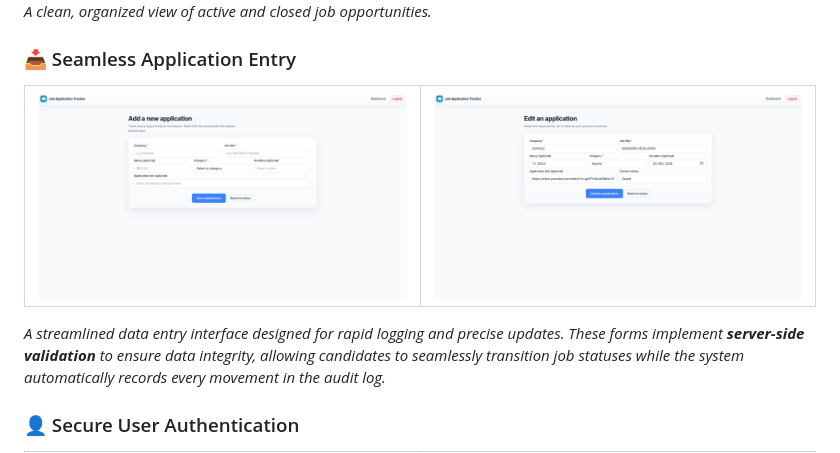
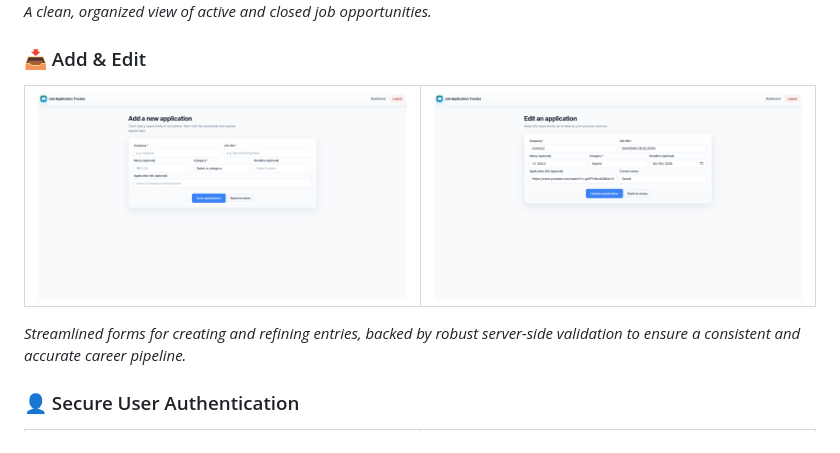
Before and after one commit to williamgrocha/job-application-tracker, a Markdown page: README.md, the part around the change. GitHub-like rendering.

Commit message:
Revise application entry section in README
Updated section on application entry to enhance clarity and conciseness.

```diff
--- a/README.md
+++ b/README.md
@@ -11,7 +11,7 @@
 ![Application List](/static/index.png)
 *A clean, organized view of active and closed job opportunities.*
 
-### 📥 Seamless Application Entry
+### 📥 Add & Edit
 <table width="100%">
   <tr>
     <td width="50%" align="center">
@@ -24,10 +24,7 @@
 </table>
 <p align="start">
   <i>
-    A streamlined data entry interface designed for rapid logging and precise updates.
-    These forms implement <b>server-side validation</b> to ensure data integrity, allowing
-    candidates to seamlessly transition job statuses while the system automatically
-    records every movement in the audit log.
+    Streamlined forms for creating and refining entries, backed by robust server-side validation to ensure a consistent and accurate career pipeline.
   </i>
 </p>
 
```
